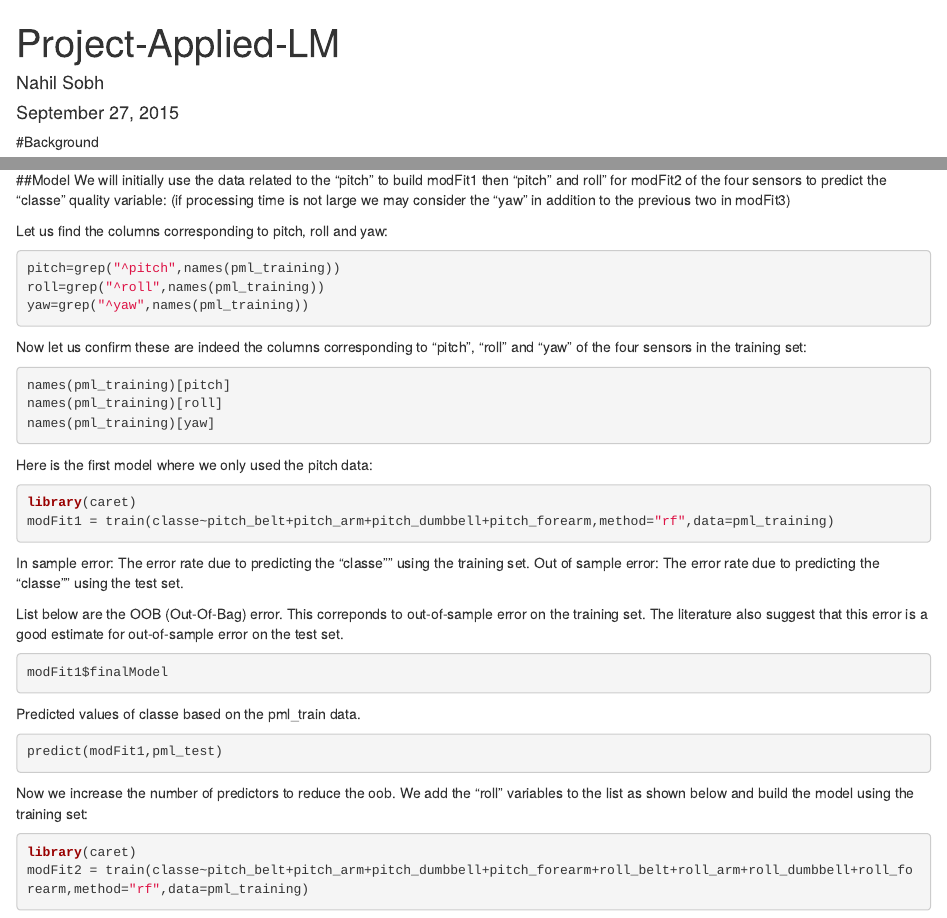
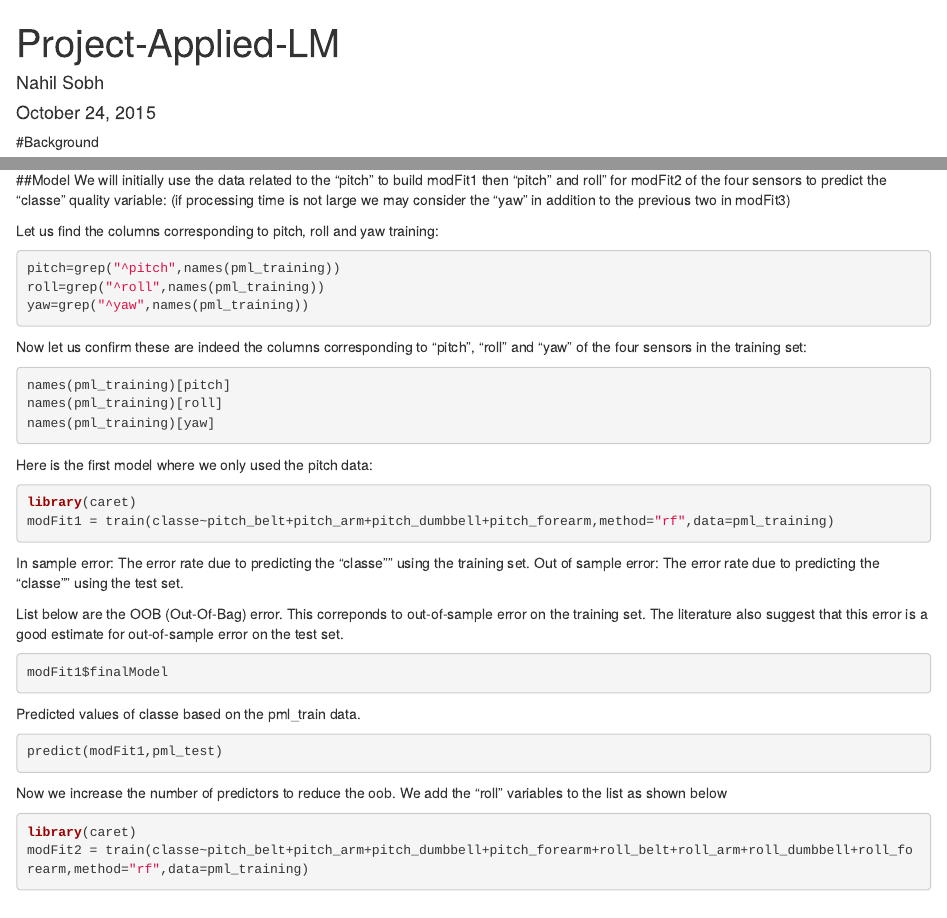
Before and after one commit to nahilsobh/pml, an R Markdown document (Project-1.Rmd): the page in a window 1100 px wide, from its top, and a second part further down, joined at a grey line. Rendered offline with R 4.5, knitr and Pandoc, with nearby package versions; the code chunks are not run, so their results and figures are left out.

Commit message:
Update Project-1.Rmd

````diff
--- a/Project-1.Rmd
+++ b/Project-1.Rmd
@@ -1,7 +1,7 @@
 ---
 title: "Project-Applied-LM"
 author: "Nahil Sobh"
-date: "September 27, 2015"
+date: "October 24, 2015"
 output: html_document
 ---
 
@@ -27,7 +27,7 @@ We will initially use the data related to the "pitch" to build modFit1 then
 "pitch" and roll" for modFit2 of the four sensors to predict the "classe" quality variable:
 (if processing time is not large we may consider the "yaw" in addition to the previous two in modFit3)
 
-Let us find the columns corresponding to pitch, roll and yaw:
+Let us find the columns corresponding to pitch, roll and yaw training:
 ```{r}
 pitch=grep("^pitch",names(pml_training))
 roll=grep("^roll",names(pml_training))
@@ -62,7 +62,7 @@ predict(modFit1,pml_test)
 ```
 
 
-Now we increase the number of predictors to reduce the oob. We add the "roll" variables to the list as shown below and build the model using the training set:
+Now we increase the number of predictors to reduce the oob. We add the "roll" variables to the list as shown below
 ```{r}
 library(caret)
 modFit2 = train(classe~pitch_belt+pitch_arm+pitch_dumbbell+pitch_forearm+roll_belt+roll_arm+roll_dumbbell+roll_forearm,method="rf",data=pml_training)
````
